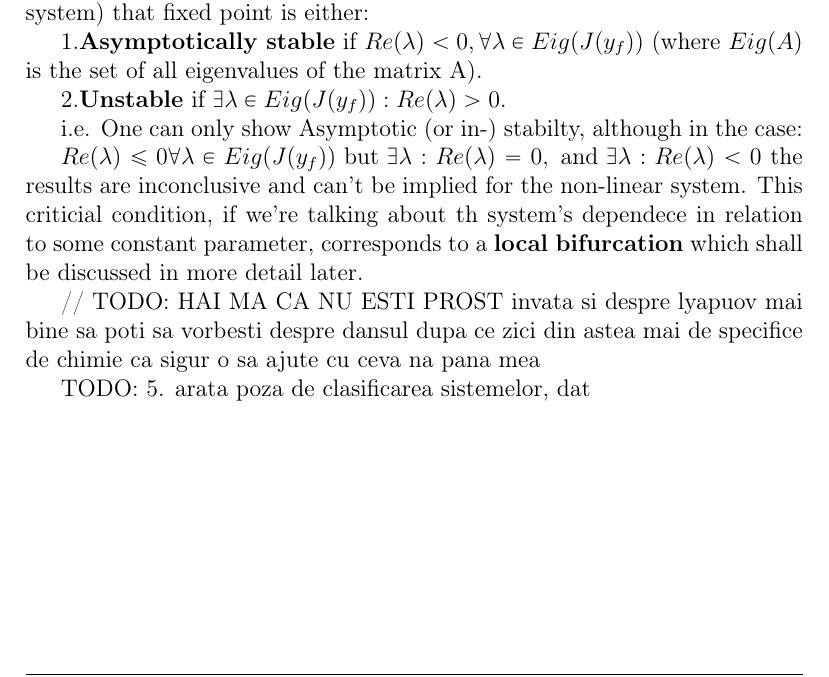
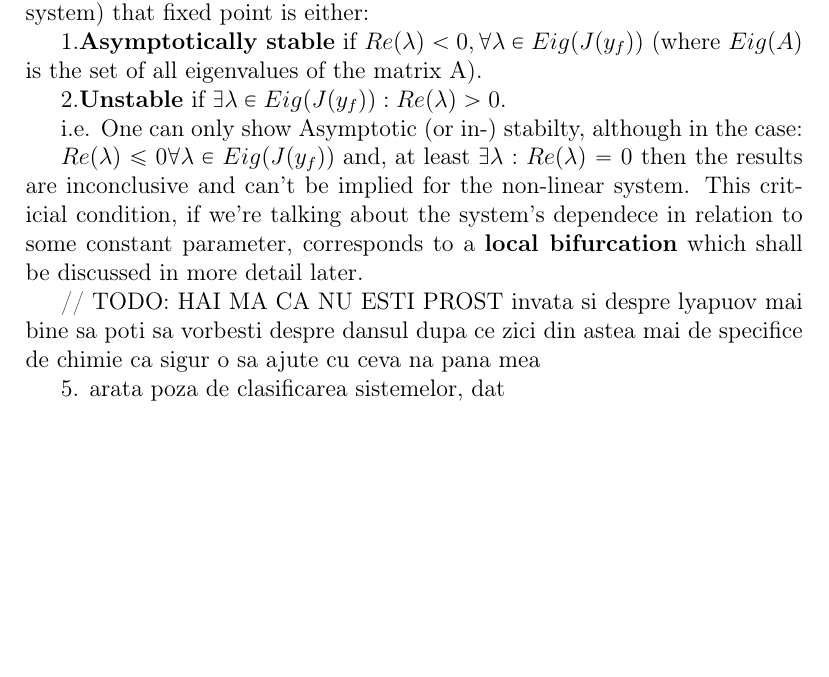
Before and after one commit to viktorashi/bachelor-thesis, a LaTeX thesis (main.tex, which reads chapters/chapter3.tex): part of page 28 of 36, cut so that both start at the same text, the shorter picture padded with empty space. Compiled offline with pdfLaTeX; a LaTeX package or settings file that is missing is left out.

Commit message:
updatat dtodourile

```diff
--- a/chapters/chapter3.tex
+++ b/chapters/chapter3.tex
@@ -803,10 +803,9 @@ So for a nonlinear system $\dot{y} = \underline{f}(y)$ and its lin. approx. \ref
 
 i.e. One can only show Asymptotic (or in-) stabilty, although in the case:
 
-$Re(\lambda) \leqslant  0 \forall \lambda \in Eig(J(y_f)) \text{ but } \exists \lambda : Re(\lambda) = 0, \text{ and } \exists \lambda : Re(\lambda) < 0 $ the results are inconclusive and can't be implied for the non-linear system. This criticial condition, if we're talking about th system's dependece in relation to some constant parameter, corresponds to a \textbf{local bifurcation} which shall be discussed in more detail later.
+$Re(\lambda) \leqslant  0 \forall \lambda \in Eig(J(y_f)) \text{ and, at least } \exists \lambda : Re(\lambda) = 0$ then the results are inconclusive and can't be implied for the non-linear system. This criticial condition, if we're talking about the system's dependece in relation to some constant parameter, corresponds to a \textbf{local bifurcation} which shall be discussed in more detail later.
 
 // TODO: HAI MA CA NU ESTI PROST invata si despre lyapuov mai bine sa poti sa vorbesti despre dansul dupa ce zici din astea mai de specifice de chimie ca sigur o sa ajute cu ceva na pana mea
 
-TODO:
 5. arata poza de clasificarea sistemelor, dat
 \vskip\bigskipamount
```
